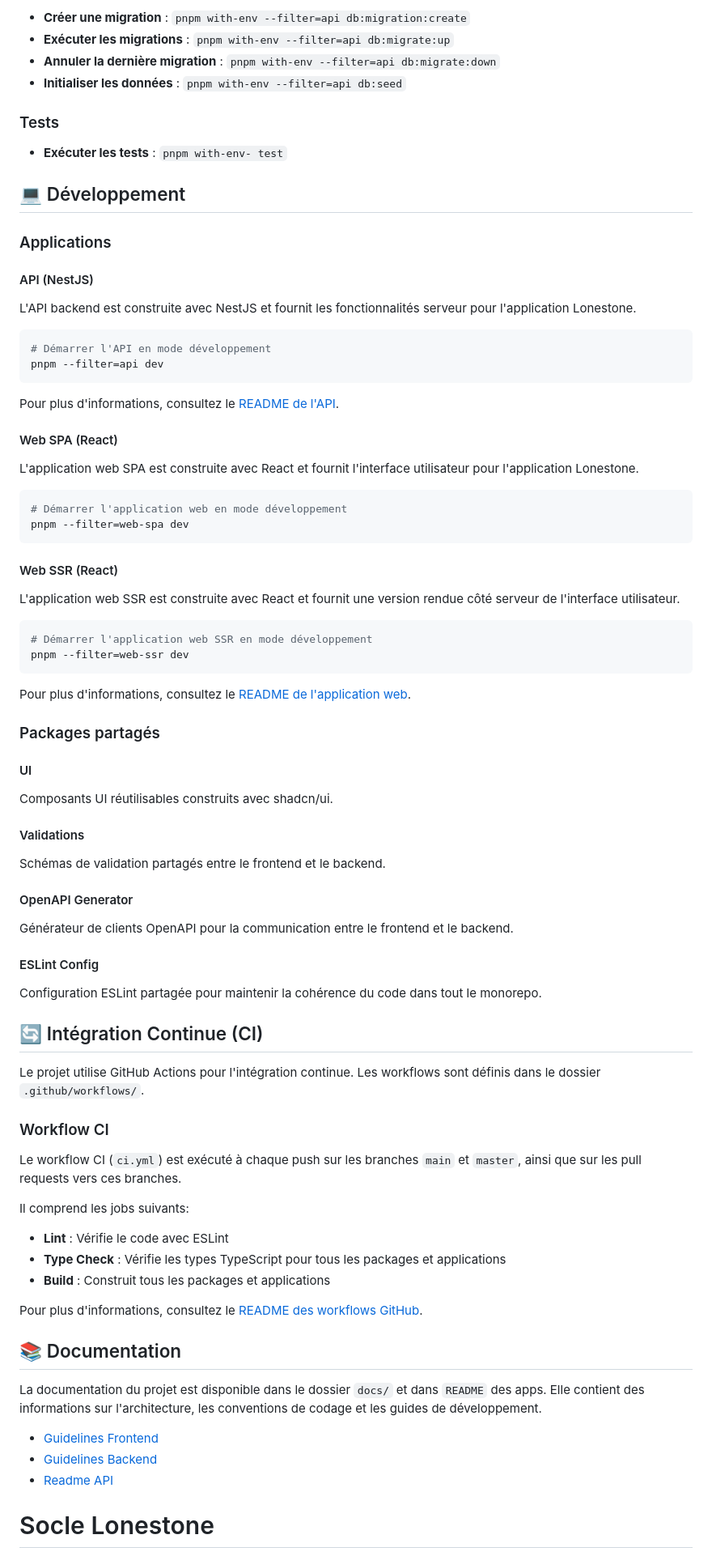
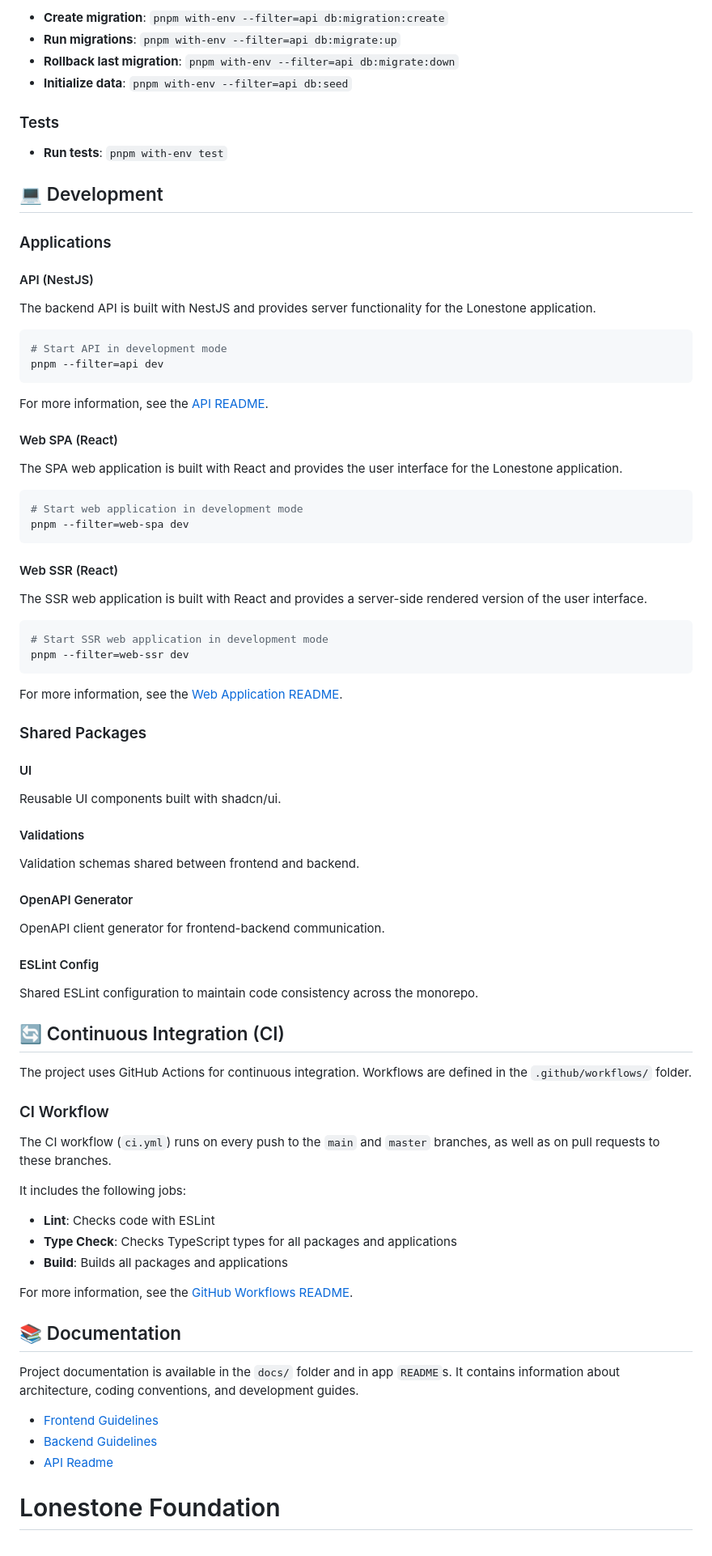
Before and after one commit to lonestone/lonestone-boilerplate, a Markdown page: README.md, the part around the change printed below. Shown: that part at 81% size. Rendered like a GitHub page.

````diff
--- a/README.md
+++ b/README.md
@@ -180,89 +180,89 @@ Le projet utilise Docker Compose pour fournir les services suivants :
 
-- **Créer une migration** : `pnpm with-env --filter=api db:migration:create`
-- **Exécuter les migrations** : `pnpm with-env --filter=api db:migrate:up`
-- **Annuler la dernière migration** : `pnpm with-env --filter=api db:migrate:down`
-- **Initialiser les données** : `pnpm with-env --filter=api db:seed`
+- **Create migration**: `pnpm with-env --filter=api db:migration:create`
+- **Run migrations**: `pnpm with-env --filter=api db:migrate:up`
+- **Rollback last migration**: `pnpm with-env --filter=api db:migrate:down`
+- **Initialize data**: `pnpm with-env --filter=api db:seed`
 
 ### Tests
 
-- **Exécuter les tests** : `pnpm with-env- test`
+- **Run tests**: `pnpm with-env test`
 
-## 💻 Développement
+## 💻 Development
 
 ### Applications
 
 #### API (NestJS)
 
-L'API backend est construite avec NestJS et fournit les fonctionnalités serveur pour l'application Lonestone.
+The backend API is built with NestJS and provides server functionality for the Lonestone application.
 
 ```bash
-# Démarrer l'API en mode développement
+# Start API in development mode
 pnpm --filter=api dev
 ```
 
-Pour plus d'informations, consultez le [README de l'API](apps/api/README.md).
+For more information, see the [API README](apps/api/README.md).
 
 #### Web SPA (React)
 
-L'application web SPA est construite avec React et fournit l'interface utilisateur pour l'application Lonestone.
+The SPA web application is built with React and provides the user interface for the Lonestone application.
 
 ```bash
-# Démarrer l'application web en mode développement
+# Start web application in development mode
 pnpm --filter=web-spa dev
 ```
 
 #### Web SSR (React)
 
-L'application web SSR est construite avec React et fournit une version rendue côté serveur de l'interface utilisateur.
+The SSR web application is built with React and provides a server-side rendered version of the user interface.
 
 ```bash
-# Démarrer l'application web SSR en mode développement
+# Start SSR web application in development mode
 pnpm --filter=web-ssr dev
 ```
 
-Pour plus d'informations, consultez le [README de l'application web](apps/web-ssr/README.md).
+For more information, see the [Web Application README](apps/web-ssr/README.md).
 
-### Packages partagés
+### Shared Packages
 
 #### UI
 
-Composants UI réutilisables construits avec shadcn/ui.
+Reusable UI components built with shadcn/ui.
 
 #### Validations
 
-Schémas de validation partagés entre le frontend et le backend.
+Validation schemas shared between frontend and backend.
 
 #### OpenAPI Generator
 
-Générateur de clients OpenAPI pour la communication entre le frontend et le backend.
+OpenAPI client generator for frontend-backend communication.
 
 #### ESLint Config
 
-Configuration ESLint partagée pour maintenir la cohérence du code dans tout le monorepo.
+Shared ESLint configuration to maintain code consistency across the monorepo.
 
-## 🔄 Intégration Continue (CI)
+## 🔄 Continuous Integration (CI)
 
-Le projet utilise GitHub Actions pour l'intégration continue. Les workflows sont définis dans le dossier `.github/workflows/`.
+The project uses GitHub Actions for continuous integration. Workflows are defined in the `.github/workflows/` folder.
 
-### Workflow CI
+### CI Workflow
 
-Le workflow CI (`ci.yml`) est exécuté à chaque push sur les branches `main` et `master`, ainsi que sur les pull requests vers ces branches.
+The CI workflow (`ci.yml`) runs on every push to the `main` and `master` branches, as well as on pull requests to these branches.
 
-Il comprend les jobs suivants:
+It includes the following jobs:
 
-- **Lint** : Vérifie le code avec ESLint
-- **Type Check** : Vérifie les types TypeScript pour tous les packages et applications
-- **Build** : Construit tous les packages et applications
+- **Lint**: Checks code with ESLint
+- **Type Check**: Checks TypeScript types for all packages and applications
+- **Build**: Builds all packages and applications
 
-Pour plus d'informations, consultez le [README des workflows GitHub](.github/README.md).
+For more information, see the [GitHub Workflows README](.github/README.md).
 
 ## 📚 Documentation
 
-La documentation du projet est disponible dans le dossier `docs/` et dans `README` des apps. Elle contient des informations sur l'architecture, les conventions de codage et les guides de développement.
+Project documentation is available in the `docs/` folder and in app `README`s. It contains information about architecture, coding conventions, and development guides.
 
-- [Guidelines Frontend](docs/frontend-guidelines.md)
-- [Guidelines Backend](docs/backend-guidelines.md)
-- [Readme API](apps/api/README.md)
+- [Frontend Guidelines](docs/frontend-guidelines.md)
+- [Backend Guidelines](docs/backend-guidelines.md)
+- [API Readme](apps/api/README.md)
 
-# Socle Lonestone
+# Lonestone Foundation
 
````
Also changed, not shown: other parts of README.md (+128 -128 lines).
